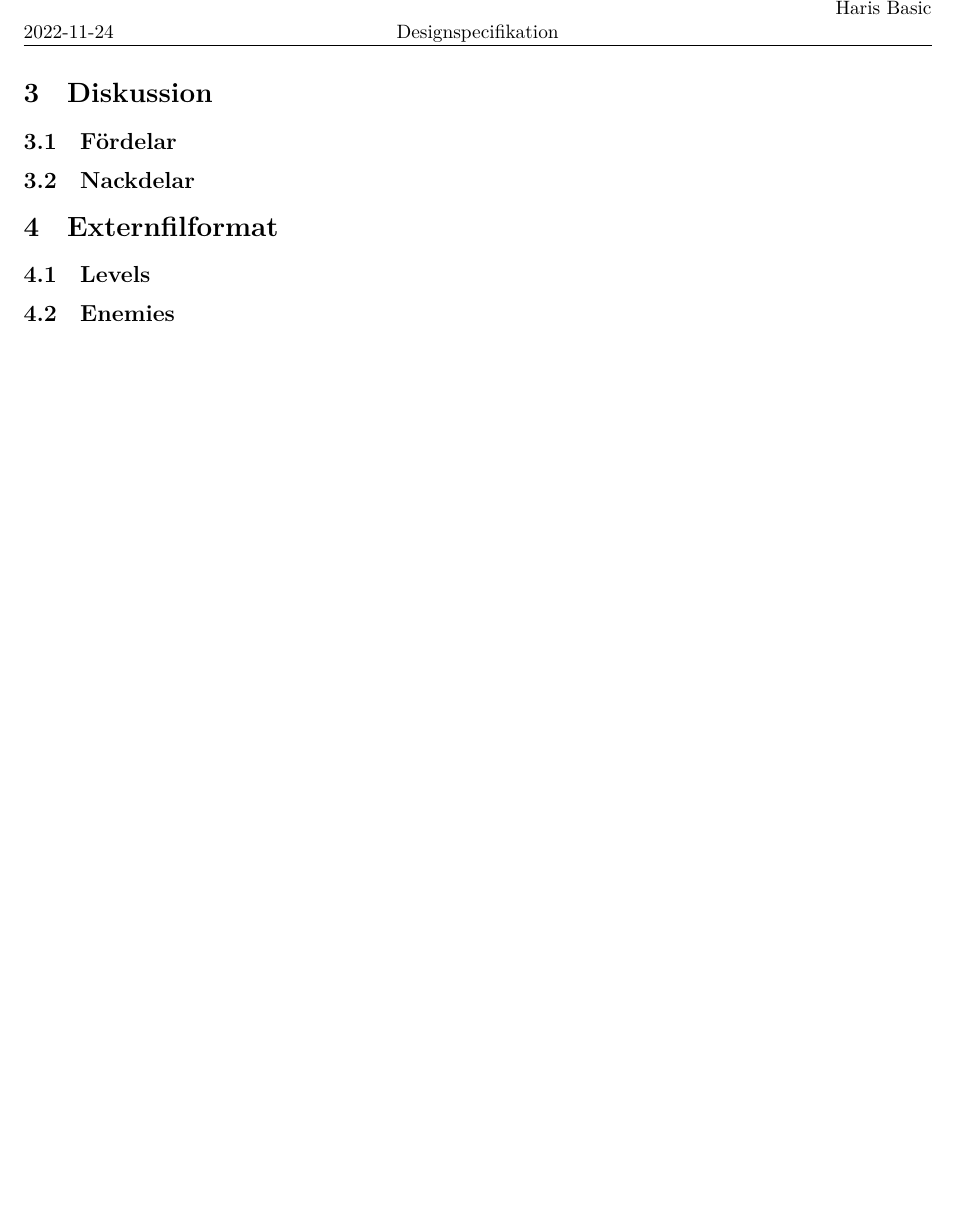
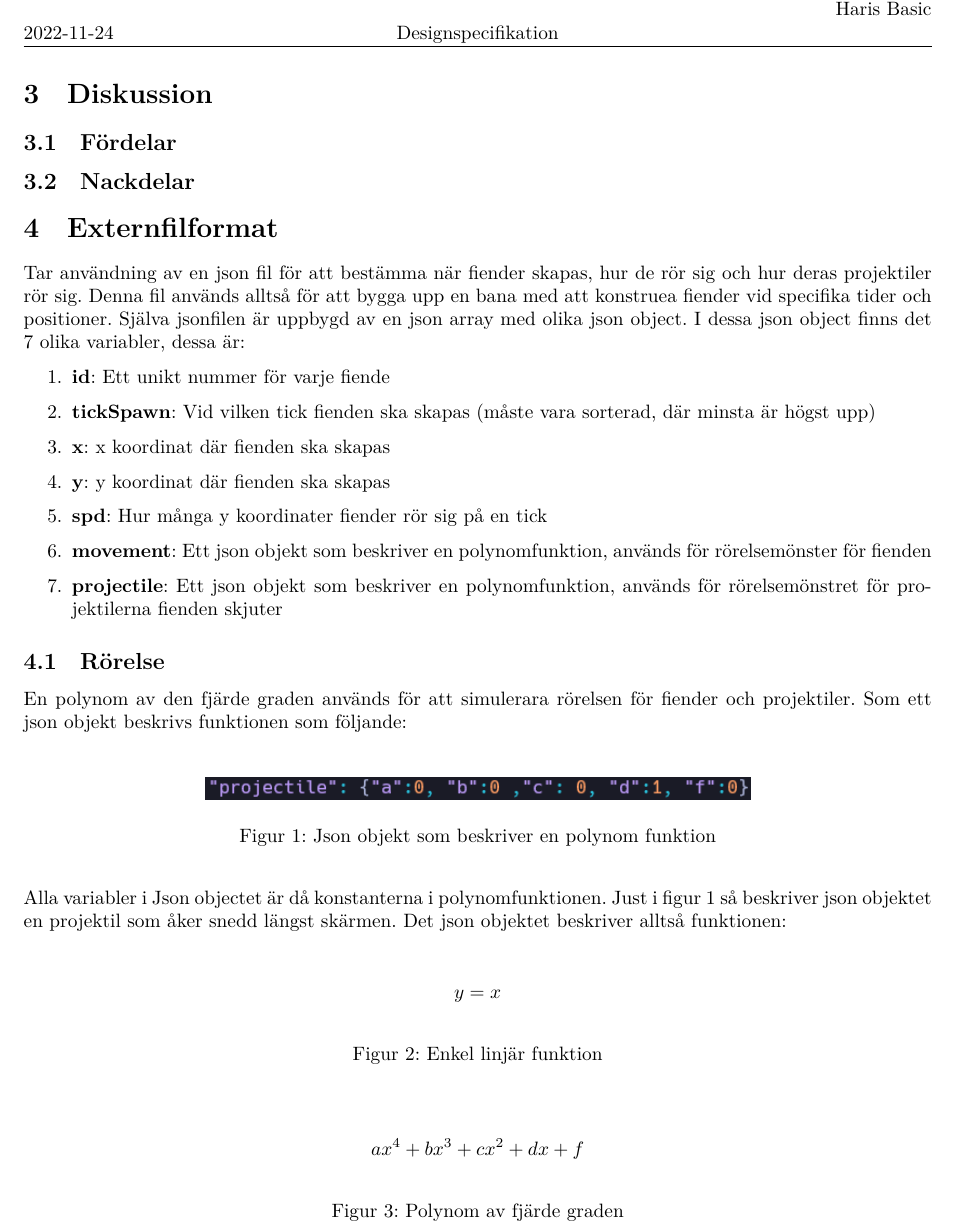
Before and after one commit to DavidDumminsek/goblin-bullet-hell, a LaTeX document (docs/designspecifikation/TDP005-mall.tex): part of page 4 of 4, cut so that both start at the same text, the shorter picture padded with empty space. Compiled offline with XeLaTeX.

Commit message:
Extern filformat

```diff
--- a/docs/designspecifikation/TDP005-mall.tex
+++ b/docs/designspecifikation/TDP005-mall.tex
@@ -1,6 +1,7 @@
 \documentclass{TDP005mall}
 
-
+\usepackage{mathtools}
+\usepackage{float}
 
 \newcommand{\version}{Version 0.1}
 \author{David Dumminsek, \url{davdu153@student.liu.se}\\
@@ -105,6 +106,46 @@ Klassen ska huvudsakligen rendera och updatera.
 \subsection{Fördelar}
 \subsection{Nackdelar}
 \section{Externfilformat}
-\subsection{Levels}
-\subsection{Enemies}
+Tar användning av en json fil för att bestämma när fiender skapas, hur de rör sig och hur deras projektiler rör sig.
+Denna fil används alltså för att bygga upp en bana med att konstruea fiender vid specifika tider och positioner.
+Själva jsonfilen är uppbygd av en json array med olika json object. I dessa json object finns det 7 olika variabler, dessa är:
+\begin{enumerate}
+  \item \textbf{id}: Ett unikt nummer för varje fiende
+  \item \textbf{tickSpawn}: Vid vilken tick fienden ska skapas (måste vara sorterad, där minsta är högst upp)
+  \item \textbf{x}: x koordinat där fienden ska skapas
+  \item \textbf{y}: y koordinat där fienden ska skapas
+  \item \textbf{spd}: Hur många y koordinater fiender rör sig på en tick
+  \item \textbf{movement}: Ett json objekt som beskriver en polynomfunktion, används för rörelsemönster för fienden
+  \item \textbf{projectile}: Ett json objekt som beskriver en polynomfunktion, används för rörelsemönstret för projektilerna fienden skjuter
+\end{enumerate}
+\subsection{Rörelse}
+En polynom av den fjärde graden används för att simulerara rörelsen för fiender och projektiler.
+Som ett json objekt beskrivs funktionen som följande:\\
+\begin{figure}[H]
+  \begin{center}
+    \includegraphics[width=0.6\textwidth]{poly.png}
+  \end{center}
+  \caption{Json objekt som beskriver en polynom funktion}
+  \label{fig:}
+\end{figure}
+Alla variabler i Json objectet är då konstanterna i polynomfunktionen. Just i figur 1 så beskriver json objektet en projektil som åker snedd längst skärmen.
+Det json objektet beskriver alltså funktionen:
+\begin{figure}[H]
+  \begin{center}
+    $$y = x$$
+  \end{center}
+  \caption{Enkel linjär funktion}
+  \label{fig:}
+\end{figure}
+\begin{figure}[H]
+  \begin{center}
+    $$ ax^4 + bx^3 + cx^2 + dx + f $$
+  \end{center}
+  \caption{Polynom av fjärde graden}
+  \label{fig:}
+\end{figure}
+
+
+
+
 \end{document}
```
Also changed, not shown: docs/designspecifikation/TDP005-mall.pdf, docs/designspecifikation/UML class.png (added), docs/designspecifikation/poly.png (added), 6 other files.
